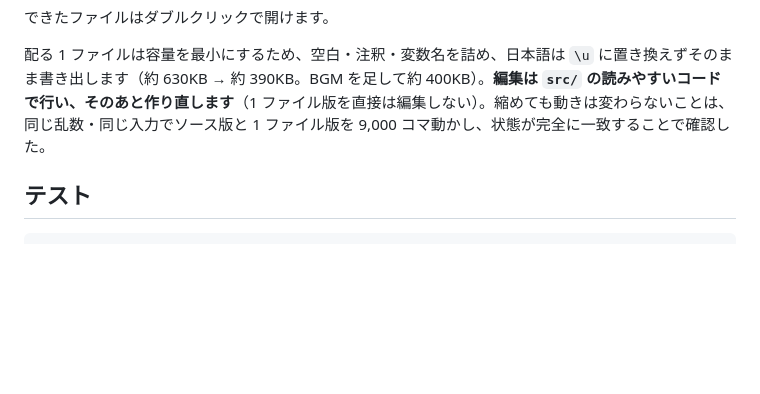
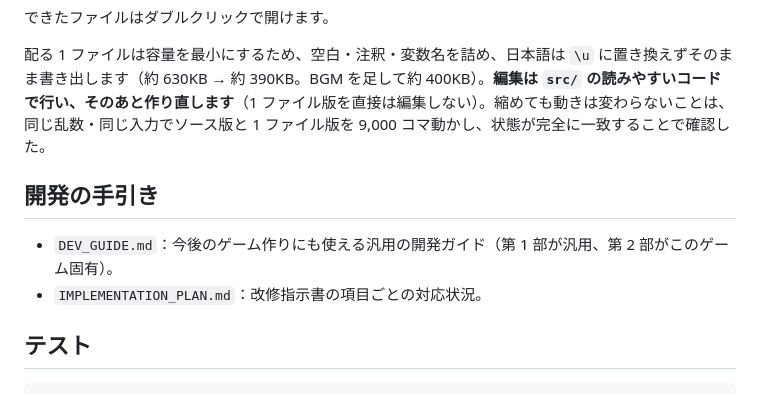
Before and after one commit to shiizegechuan-ship-it/-, a Markdown page: game/README.md, the part around the change. GitHub-like rendering; blank space fills up the shorter version.

Commit message:
開発ガイド（DEV_GUIDE.md）を追加し、改修の対応状況を更新
Co-Authored-By: Claude Opus 5.5 <noreply@anthropic.com>
Claude-Session: https://claude.ai/code/session_01NdvE1DQF6pX8Q86j9j15dr

````diff
--- a/game/README.md
+++ b/game/README.md
@@ -203,6 +203,10 @@ node tools/build-single.mjs          # dist/wedge-of-dawn.html を作る（esbui
 
 配る 1 ファイルは容量を最小にするため、空白・注釈・変数名を詰め、日本語は `\u` に置き換えずそのまま書き出します（約 630KB → 約 390KB。BGM を足して約 400KB）。**編集は `src/` の読みやすいコードで行い、そのあと作り直します**（1 ファイル版を直接は編集しない）。縮めても動きは変わらないことは、同じ乱数・同じ入力でソース版と 1 ファイル版を 9,000 コマ動かし、状態が完全に一致することで確認した。
 
+## 開発の手引き
+- `DEV_GUIDE.md`：今後のゲーム作りにも使える汎用の開発ガイド（第 1 部が汎用、第 2 部がこのゲーム固有）。
+- `IMPLEMENTATION_PLAN.md`：改修指示書の項目ごとの対応状況。
+
 ## テスト
 ```sh
 cd game
````
Also changed, not shown: game/DEV_GUIDE.md (added, +138 -0 lines), game/IMPLEMENTATION_PLAN.md (+21 -8 lines).
